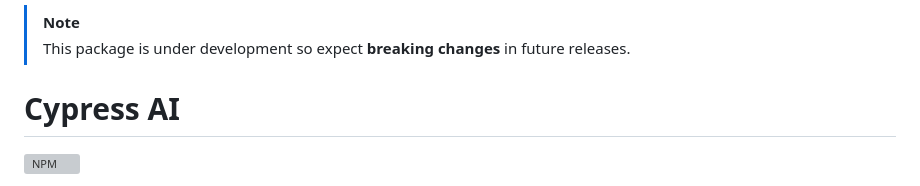
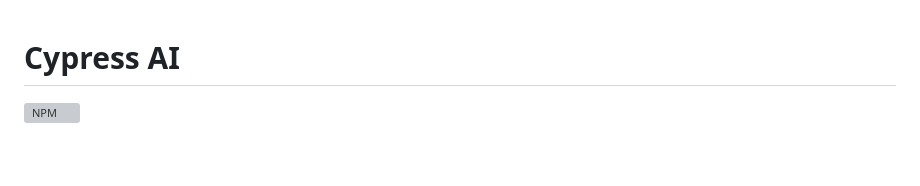
Before and after one commit to ai-action/cy-ai, a Markdown page: README.md, the part around the change. GitHub-like rendering; blank space fills up the shorter version; grey boxes are pictures that could not be loaded.

Commit message:
docs(readme): remove note
Release-As: 0.6.3

```diff
--- a/README.md
+++ b/README.md
@@ -1,6 +1,3 @@
-> [!NOTE]
-> This package is under development so expect **breaking changes** in future releases.
-
 # Cypress AI
 
 [![NPM](https://nodei.co/npm/cy-ai.png)](https://nodei.co/npm/cy-ai/)
```
